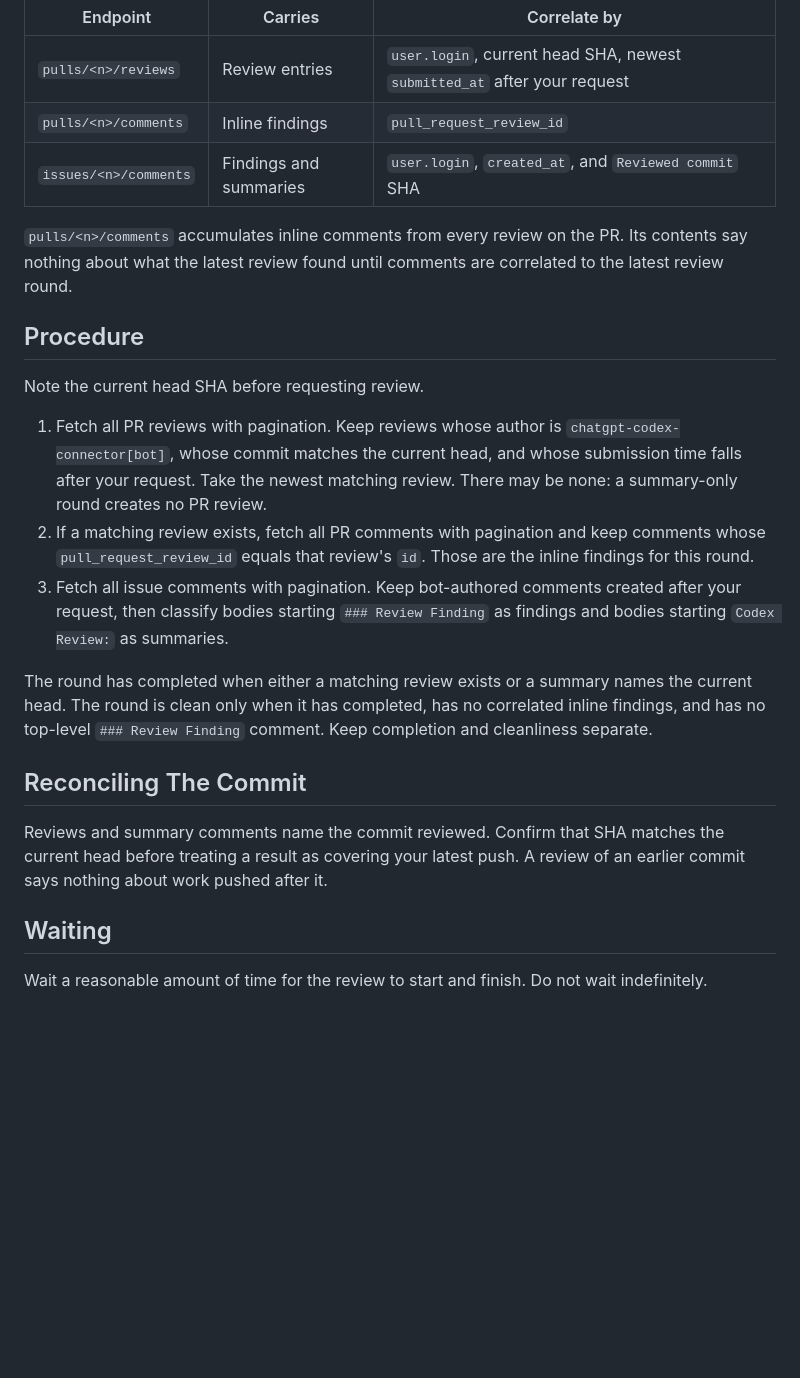
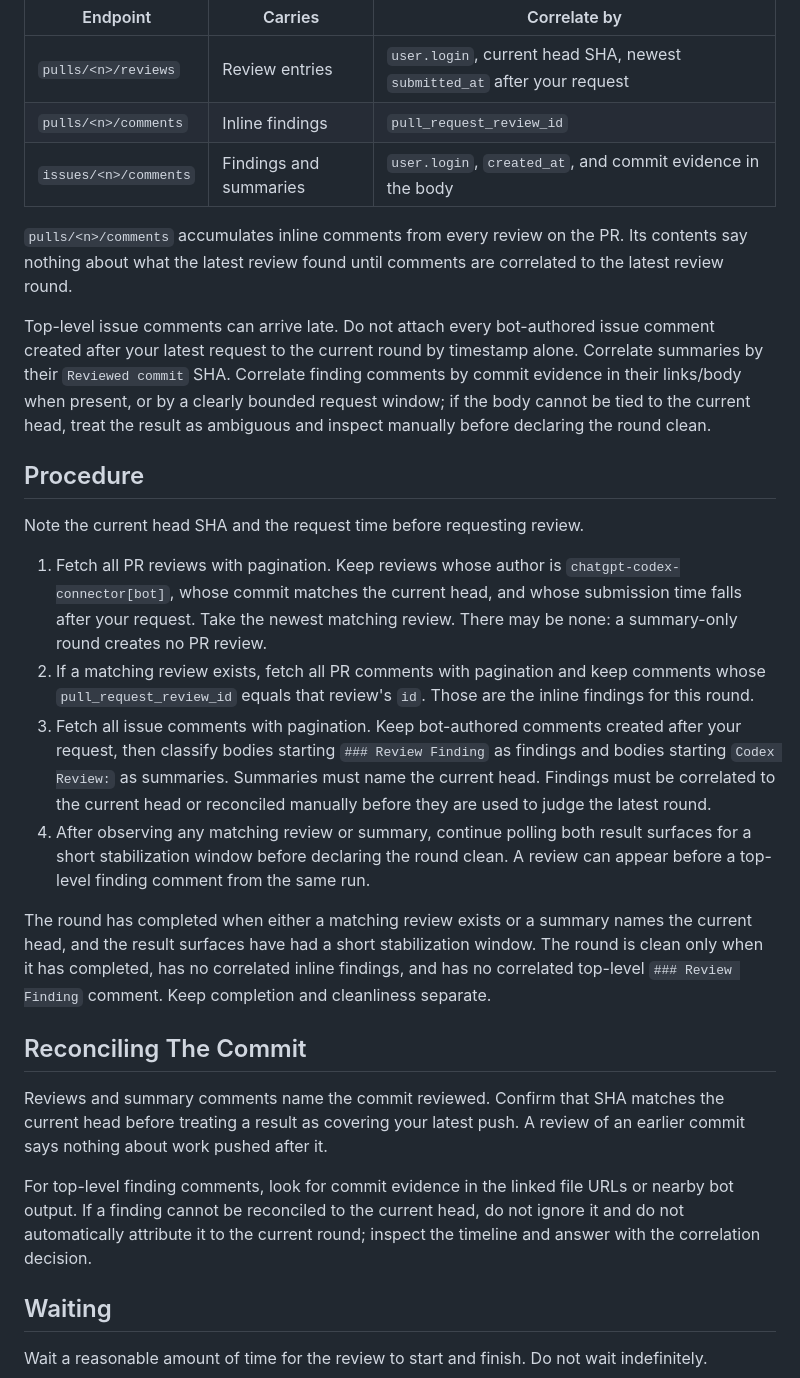
Before and after one commit to codingmammoth/SoundTouchBridge, a Markdown page: docs/agent-pr-review-loop.md, the part around the change. Drawn GitHub-style; blank space fills up the shorter version.

Commit message:
Docs: clarify review result correlation

```diff
--- a/docs/agent-pr-review-loop.md
+++ b/docs/agent-pr-review-loop.md
@@ -44,23 +44,28 @@ Three endpoints matter, and every one of them must be paginated. The API returns
 |---|---|---|
 | `pulls/<n>/reviews` | Review entries | `user.login`, current head SHA, newest `submitted_at` after your request |
 | `pulls/<n>/comments` | Inline findings | `pull_request_review_id` |
-| `issues/<n>/comments` | Findings and summaries | `user.login`, `created_at`, and `Reviewed commit` SHA |
+| `issues/<n>/comments` | Findings and summaries | `user.login`, `created_at`, and commit evidence in the body |
 
 `pulls/<n>/comments` accumulates inline comments from every review on the PR. Its contents say nothing about what the latest review found until comments are correlated to the latest review round.
 
+Top-level issue comments can arrive late. Do not attach every bot-authored issue comment created after your latest request to the current round by timestamp alone. Correlate summaries by their `Reviewed commit` SHA. Correlate finding comments by commit evidence in their links/body when present, or by a clearly bounded request window; if the body cannot be tied to the current head, treat the result as ambiguous and inspect manually before declaring the round clean.
+
 ## Procedure
 
-Note the current head SHA before requesting review.
+Note the current head SHA and the request time before requesting review.
 
 1. Fetch all PR reviews with pagination. Keep reviews whose author is `chatgpt-codex-connector[bot]`, whose commit matches the current head, and whose submission time falls after your request. Take the newest matching review. There may be none: a summary-only round creates no PR review.
 2. If a matching review exists, fetch all PR comments with pagination and keep comments whose `pull_request_review_id` equals that review's `id`. Those are the inline findings for this round.
-3. Fetch all issue comments with pagination. Keep bot-authored comments created after your request, then classify bodies starting `### Review Finding` as findings and bodies starting `Codex Review:` as summaries.
+3. Fetch all issue comments with pagination. Keep bot-authored comments created after your request, then classify bodies starting `### Review Finding` as findings and bodies starting `Codex Review:` as summaries. Summaries must name the current head. Findings must be correlated to the current head or reconciled manually before they are used to judge the latest round.
+4. After observing any matching review or summary, continue polling both result surfaces for a short stabilization window before declaring the round clean. A review can appear before a top-level finding comment from the same run.
 
-The round has completed when either a matching review exists or a summary names the current head. The round is clean only when it has completed, has no correlated inline findings, and has no top-level `### Review Finding` comment. Keep completion and cleanliness separate.
+The round has completed when either a matching review exists or a summary names the current head, and the result surfaces have had a short stabilization window. The round is clean only when it has completed, has no correlated inline findings, and has no correlated top-level `### Review Finding` comment. Keep completion and cleanliness separate.
 
 ## Reconciling The Commit
 
 Reviews and summary comments name the commit reviewed. Confirm that SHA matches the current head before treating a result as covering your latest push. A review of an earlier commit says nothing about work pushed after it.
+
+For top-level finding comments, look for commit evidence in the linked file URLs or nearby bot output. If a finding cannot be reconciled to the current head, do not ignore it and do not automatically attribute it to the current round; inspect the timeline and answer with the correlation decision.
 
 ## Waiting
 
```
